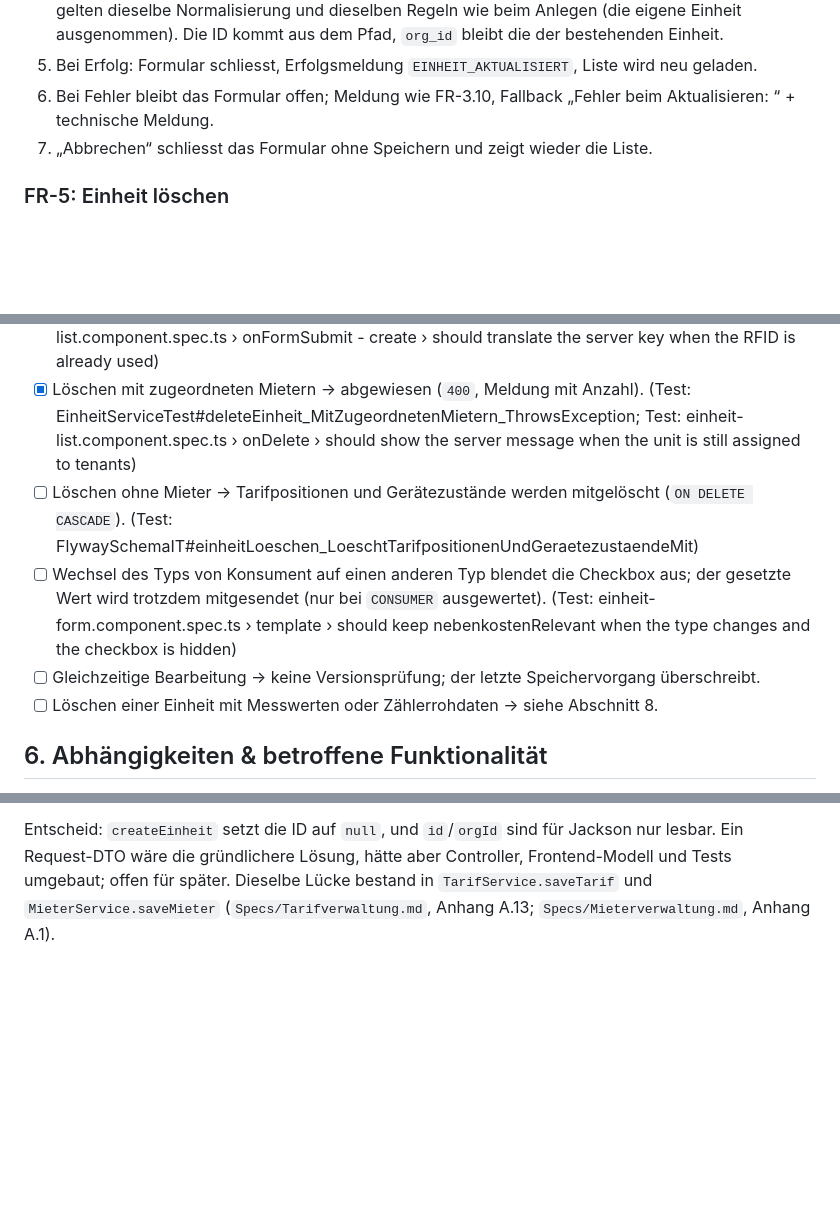
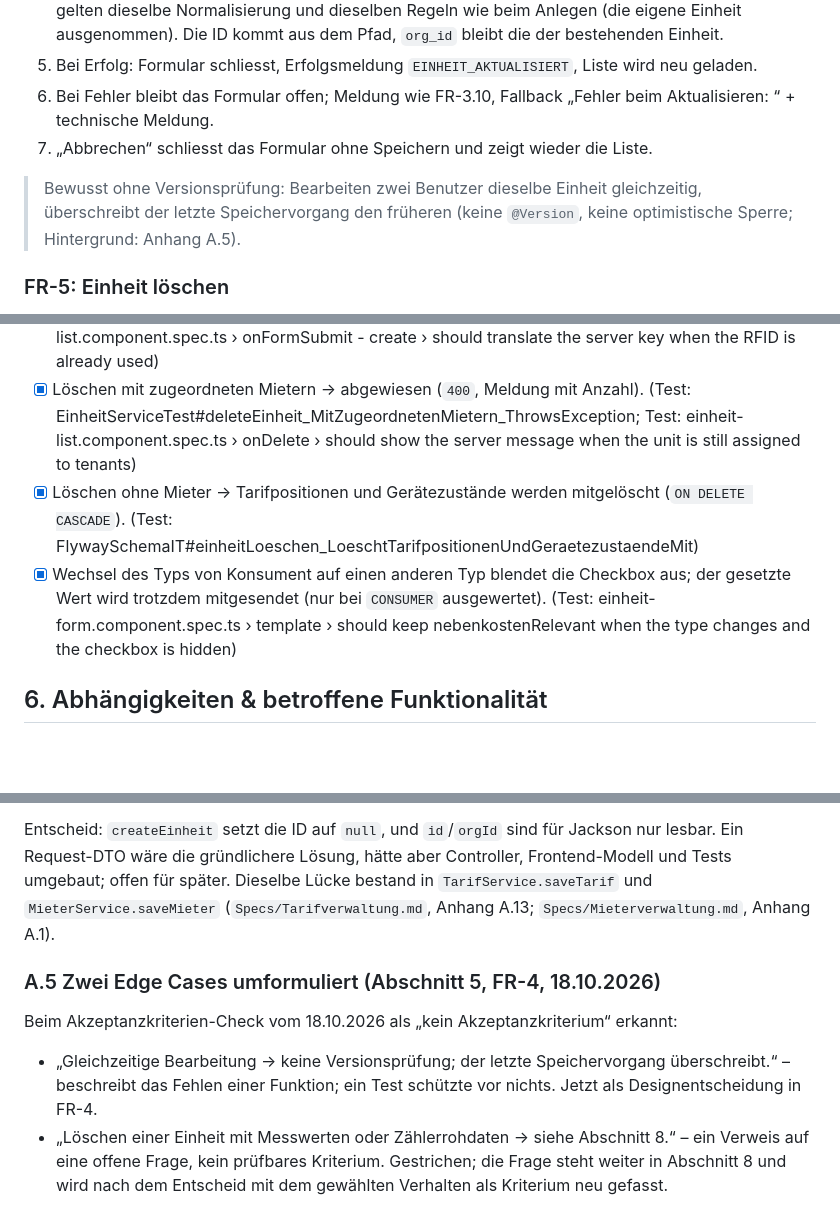
Before and after one commit to ursnacht/ZEV, a Markdown page: Specs/Einheitenverwaltung.md, 3 parts joined by grey strips. Rendered like a GitHub page; blank space fills up the shorter version.

```diff
--- a/Specs/Einheitenverwaltung.md
+++ b/Specs/Einheitenverwaltung.md
@@ -41,6 +41,8 @@
 5. Bei Erfolg: Formular schliesst, Erfolgsmeldung `EINHEIT_AKTUALISIERT`, Liste wird neu geladen.
 6. Bei Fehler bleibt das Formular offen; Meldung wie FR-3.10, Fallback „Fehler beim Aktualisieren: “ + technische Meldung.
 7. „Abbrechen“ schliesst das Formular ohne Speichern und zeigt wieder die Liste.
+
+> Bewusst ohne Versionsprüfung: Bearbeiten zwei Benutzer dieselbe Einheit gleichzeitig, überschreibt der letzte Speichervorgang den früheren (keine `@Version`, keine optimistische Sperre; Hintergrund: Anhang A.5).
 
 ### FR-5: Einheit löschen
 1. User wählt im Kebab-Menü „Löschen“; das System fragt per Browser-Dialog `CONFIRM_DELETE_EINHEIT`.
@@ -265,9 +267,7 @@ Texte aus `zev.translation` (gelesen per `zev-db`):
 * [x] Zweite Bilanz-/Speicher-Einheit oder doppelte RFID → `400` mit Fehler-Key, übersetzt angezeigt (FR-6). (Test: EinheitServiceTest#createEinheit_ZweiterBezug_ThrowsBilanzTypKey; Test: EinheitServiceTest#createEinheit_ZweiteRuecklieferung_ThrowsBilanzTypKey; Test: EinheitServiceTest#updateEinheit_TypwechselZuBezugNebenAnderemBezug_ThrowsBilanzTypKey; Test: EinheitServiceTest#createEinheit_ZweiterSpeicher_ThrowsMitEigenemKey; Test: EinheitServiceTest#createEinheit_LadestationMitVergebenerRfid_ThrowsException; Test: EinheitControllerTest#createEinheit_ZweiterBilanzTyp_Returns400MitFehlerKey; Test: einheit-list.component.spec.ts › onFormSubmit - create › should translate the server key when the RFID is already used)
 * [x] Löschen mit zugeordneten Mietern → abgewiesen (`400`, Meldung mit Anzahl). (Test: EinheitServiceTest#deleteEinheit_MitZugeordnetenMietern_ThrowsException; Test: einheit-list.component.spec.ts › onDelete › should show the server message when the unit is still assigned to tenants)
-* [ ] Löschen ohne Mieter → Tarifpositionen und Gerätezustände werden mitgelöscht (`ON DELETE CASCADE`). (Test: FlywaySchemaIT#einheitLoeschen_LoeschtTarifpositionenUndGeraetezustaendeMit)
-* [ ] Wechsel des Typs von Konsument auf einen anderen Typ blendet die Checkbox aus; der gesetzte Wert wird trotzdem mitgesendet (nur bei `CONSUMER` ausgewertet). (Test: einheit-form.component.spec.ts › template › should keep nebenkostenRelevant when the type changes and the checkbox is hidden)
-* [ ] Gleichzeitige Bearbeitung → keine Versionsprüfung; der letzte Speichervorgang überschreibt.
-* [ ] Löschen einer Einheit mit Messwerten oder Zählerrohdaten → siehe Abschnitt 8.
+* [x] Löschen ohne Mieter → Tarifpositionen und Gerätezustände werden mitgelöscht (`ON DELETE CASCADE`). (Test: FlywaySchemaIT#einheitLoeschen_LoeschtTarifpositionenUndGeraetezustaendeMit)
+* [x] Wechsel des Typs von Konsument auf einen anderen Typ blendet die Checkbox aus; der gesetzte Wert wird trotzdem mitgesendet (nur bei `CONSUMER` ausgewertet). (Test: einheit-form.component.spec.ts › template › should keep nebenkostenRelevant when the type changes and the checkbox is hidden)
 
 ## 6. Abhängigkeiten & betroffene Funktionalität
 * **Voraussetzungen:** Tabelle `zev.organisation` (FK `org_id`); Permissions `einheit:read`/`einheit:write` in Keycloak (`Specs/Berechtigungen.md`); Mandantenkontext (`OrganizationContextService`, `HibernateFilterService`, `Specs/Mandantenfähigkeit.md`); Übersetzungen in `zev.translation`.
@@ -327,3 +327,8 @@ Beim Reverse Engineering als Offene Frage festgehalten:
 Der Security-Check vom 18.10.2026 hat das bestätigt (OWASP A01): `save` mit gesetzter ID wird zu `merge`, und `merge` lädt den Datensatz über den Primärschlüssel, wo der Mandantenfilter nicht greift (vgl. A.2). Ein Benutzer mit `einheit:write` konnte so die Einheit eines fremden Mandanten überschreiben und dem eigenen zuschlagen. `FremdeIdBeimSpeichernIT` war gegen den alten Code rot (`createEinheit` gab die fremde ID zurück).
 
 Entscheid: `createEinheit` setzt die ID auf `null`, und `id`/`orgId` sind für Jackson nur lesbar. Ein Request-DTO wäre die gründlichere Lösung, hätte aber Controller, Frontend-Modell und Tests umgebaut; offen für später. Dieselbe Lücke bestand in `TarifService.saveTarif` und `MieterService.saveMieter` (`Specs/Tarifverwaltung.md`, Anhang A.13; `Specs/Mieterverwaltung.md`, Anhang A.1).
+
+### A.5 Zwei Edge Cases umformuliert (Abschnitt 5, FR-4, 18.10.2026)
+Beim Akzeptanzkriterien-Check vom 18.10.2026 als „kein Akzeptanzkriterium“ erkannt:
+* „Gleichzeitige Bearbeitung → keine Versionsprüfung; der letzte Speichervorgang überschreibt.“ – beschreibt das Fehlen einer Funktion; ein Test schützte vor nichts. Jetzt als Designentscheidung in FR-4.
+* „Löschen einer Einheit mit Messwerten oder Zählerrohdaten → siehe Abschnitt 8.“ – ein Verweis auf eine offene Frage, kein prüfbares Kriterium. Gestrichen; die Frage steht weiter in Abschnitt 8 und wird nach dem Entscheid mit dem gewählten Verhalten als Kriterium neu gefasst.
```
Also changed, not shown: other parts of Specs/Einheitenverwaltung.md (+12 -12 lines).
